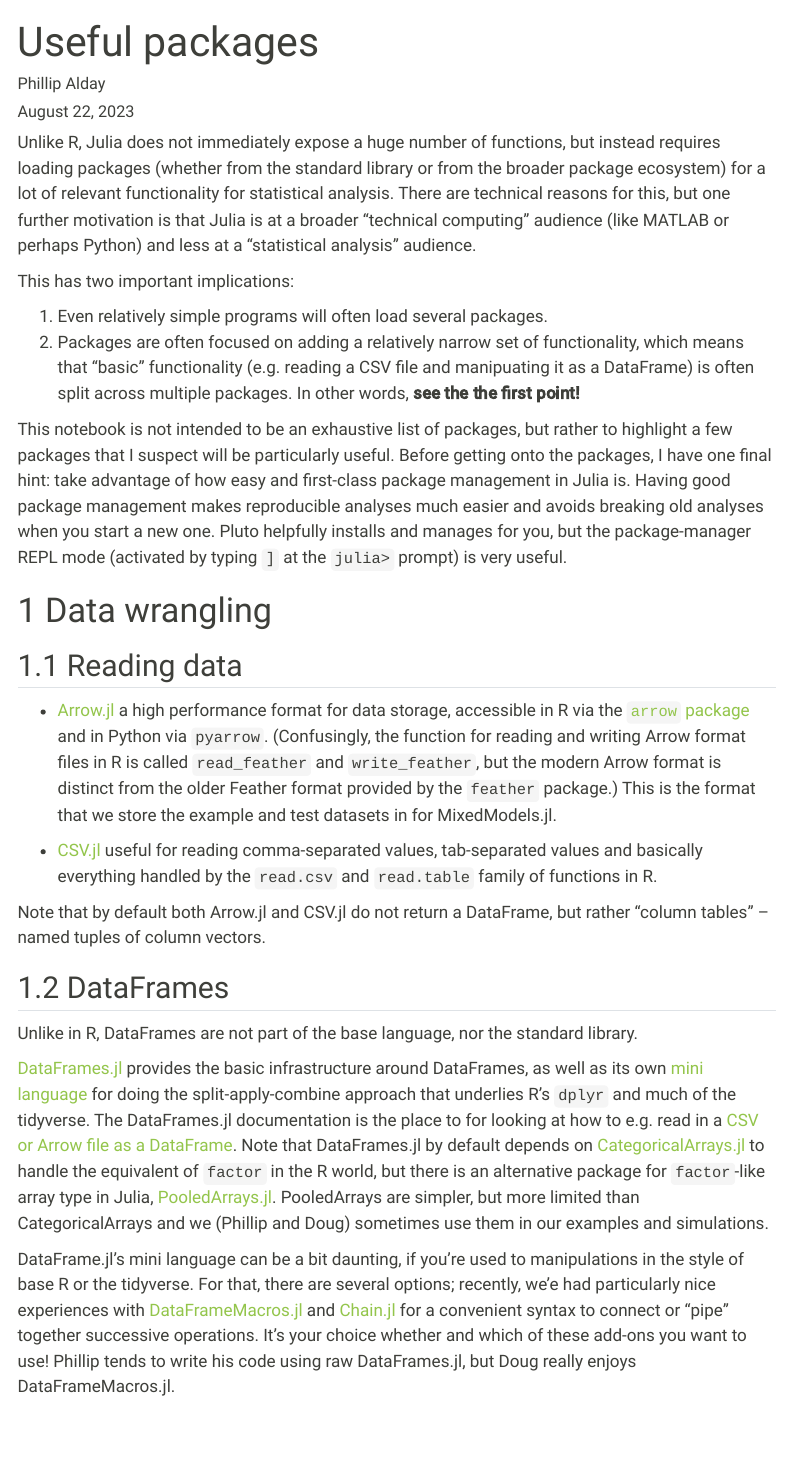
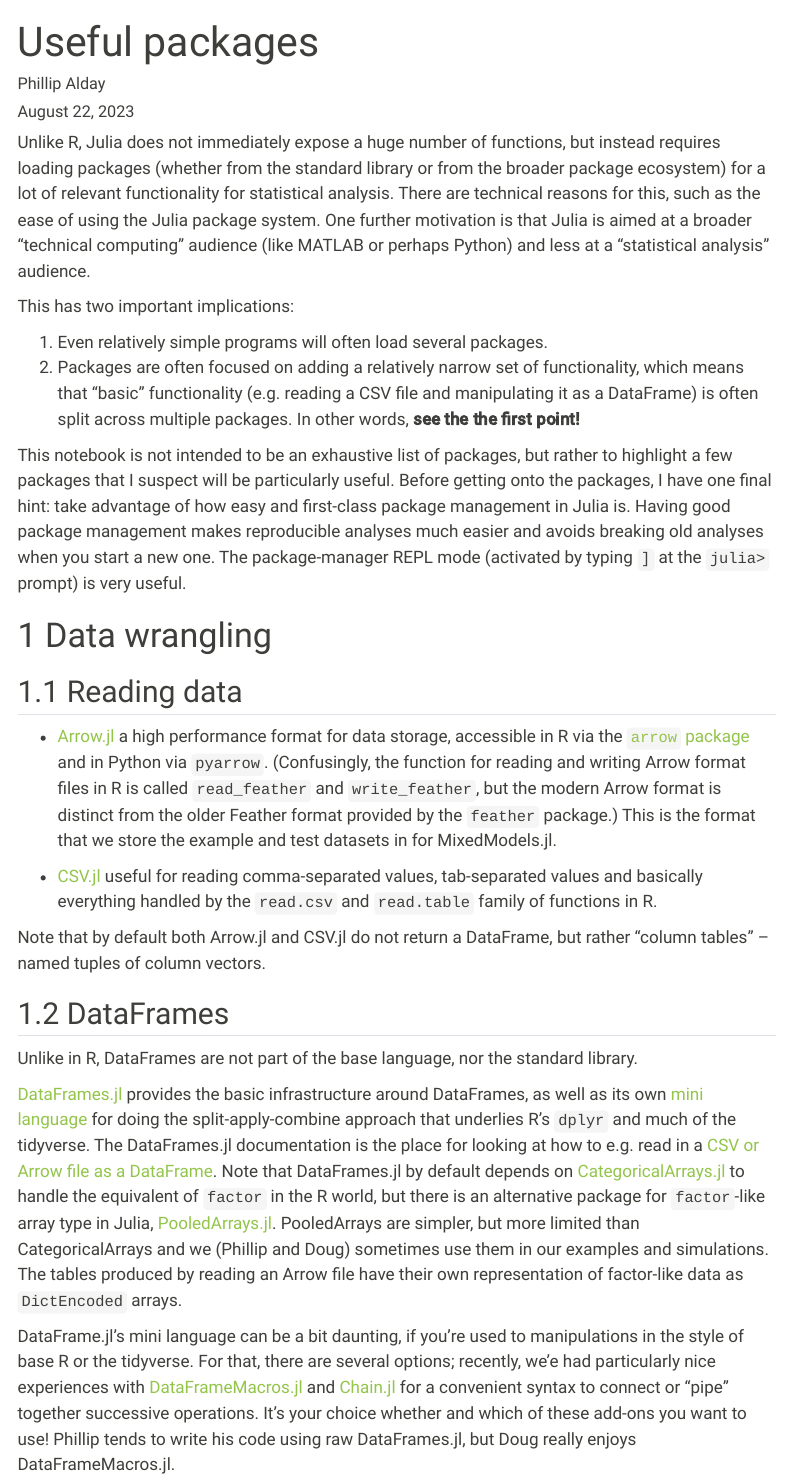
Before and after one commit to RePsychLing/SMLP2023, a Quarto document (useful_packages.qmd): the page in a window 1100 px wide, from its top. Rendered offline with R 4.5, knitr and Pandoc in place of Quarto, with nearby package versions; menus at the side of the page are left out.

Commit message:
Minor corrections

```diff
--- a/useful_packages.qmd
+++ b/useful_packages.qmd
@@ -4,15 +4,18 @@
 ---
 
 Unlike R, Julia does not immediately expose a huge number of functions, but instead requires loading packages (whether from the standard library or from the broader package ecosystem) for a lot of relevant functionality for statistical analysis.
-There are technical reasons for this, but one further motivation is that Julia is at a broader "technical computing" audience (like MATLAB or perhaps Python) and less at a "statistical analysis" audience.
+There are technical reasons for this, such as the ease of using the Julia package system.
+One further motivation is that Julia is aimed at a broader "technical computing" audience (like MATLAB or perhaps Python) and less at a "statistical analysis" audience.
 
 This has two important implications:
 
  1. Even relatively simple programs will often load several packages.
- 2. Packages are often focused on adding a relatively narrow set of functionality, which means that "basic" functionality (e.g. reading a CSV file and manipuating it as a DataFrame) is often split across multiple packages. In other words, **see the the first point!**
+ 2. Packages are often focused on adding a relatively narrow set of functionality, which means that "basic" functionality (e.g. reading a CSV file and manipulating it as a DataFrame) is often split across multiple packages. In other words, **see the the first point!**
 
 This notebook is not intended to be an exhaustive list of packages, but rather to highlight a few packages that I suspect will be particularly useful.
-Before getting onto the packages, I have one final hint: take advantage of how easy and first-class package management in Julia is. Having good package management makes reproducible analyses much easier and avoids breaking old analyses when you start a new one. Pluto helpfully installs and manages for you, but the package-manager REPL mode (activated by typing `]` at the `julia>` prompt) is very useful.
+Before getting onto the packages, I have one final hint: take advantage of how easy and first-class package management in Julia is.
+Having good package management makes reproducible analyses much easier and avoids breaking old analyses when you start a new one.
+The package-manager REPL mode (activated by typing `]` at the `julia>` prompt) is very useful.
 
 # Data wrangling
 
@@ -28,7 +31,8 @@
 
 Unlike in R, DataFrames are not part of the base language, nor the standard library.
 
-[DataFrames.jl](https://dataframes.juliadata.org/stable/) provides the basic infrastructure around DataFrames, as well as its own [mini language](https://bkamins.github.io/julialang/2020/12/24/minilanguage.html) for doing the split-apply-combine approach that underlies R's `dplyr` and much of the tidyverse.  The DataFrames.jl documentation is the place to for looking at how to e.g. read in a [CSV or Arrow file as a DataFrame](https://dataframes.juliadata.org/stable/man/importing_and_exporting/). Note that DataFrames.jl by default depends on [CategoricalArrays.jl](https://categoricalarrays.juliadata.org/stable/) to handle the equivalent of `factor` in the R world, but there is an alternative package for `factor`-like array type in Julia, [PooledArrays.jl](https://github.com/JuliaData/PooledArrays.jl/). PooledArrays are simpler, but more limited than CategoricalArrays and we (Phillip and Doug) sometimes use them in our examples and simulations.
+[DataFrames.jl](https://dataframes.juliadata.org/stable/) provides the basic infrastructure around DataFrames, as well as its own [mini language](https://bkamins.github.io/julialang/2020/12/24/minilanguage.html) for doing the split-apply-combine approach that underlies R's `dplyr` and much of the tidyverse.  The DataFrames.jl documentation is the place for looking at how to e.g. read in a [CSV or Arrow file as a DataFrame](https://dataframes.juliadata.org/stable/man/importing_and_exporting/). Note that DataFrames.jl by default depends on [CategoricalArrays.jl](https://categoricalarrays.juliadata.org/stable/) to handle the equivalent of `factor` in the R world, but there is an alternative package for `factor`-like array type in Julia, [PooledArrays.jl](https://github.com/JuliaData/PooledArrays.jl/). PooledArrays are simpler, but more limited than CategoricalArrays and we (Phillip and Doug) sometimes use them in our examples and simulations.
+The tables produced by reading an Arrow file have their own representation of factor-like data as `DictEncoded` arrays.
 
 DataFrame.jl's mini language can be a bit daunting, if you're used to manipulations in the style of base R or the tidyverse. For that, there are several options; recently, we'e had particularly nice experiences with [DataFrameMacros.jl](https://github.com/jkrumbiegel/DataFrameMacros.jl) and [Chain.jl](https://github.com/jkrumbiegel/Chain.jl) for a convenient syntax to connect or "pipe" together successive operations. It's your choice whether and which of these add-ons you want to use! Phillip tends to write his code using raw DataFrames.jl, but Doug really enjoys DataFrameMacros.jl.
 
```
Also changed, not shown: pkg.qmd (+3 -2 lines), useful_packages.qmd (4 more changed lines).
